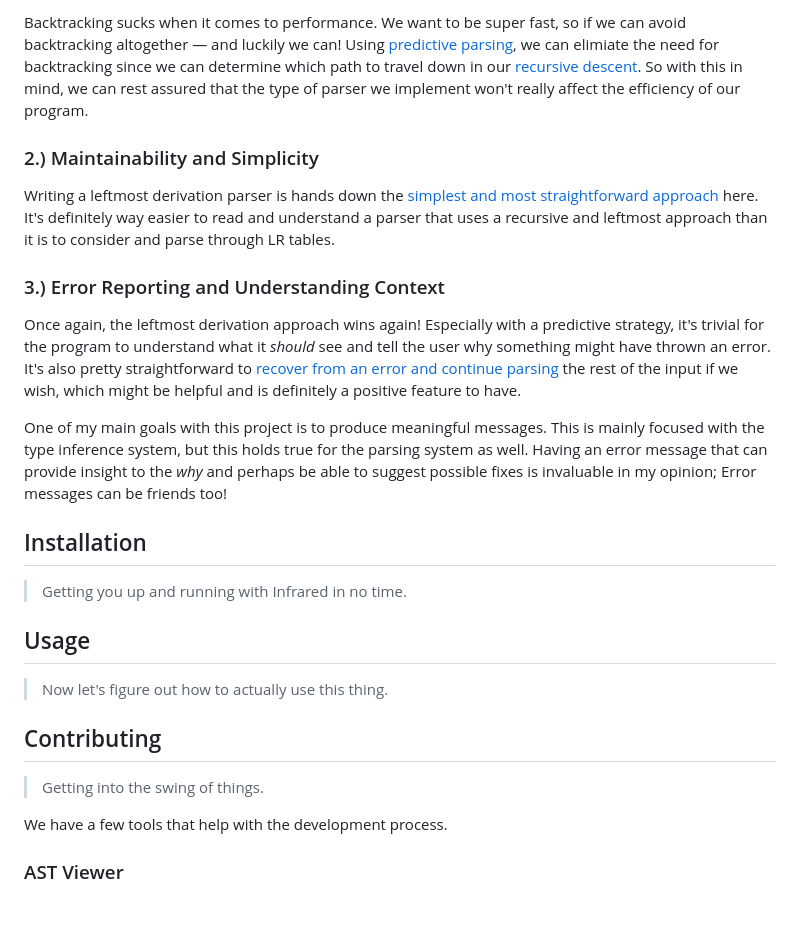
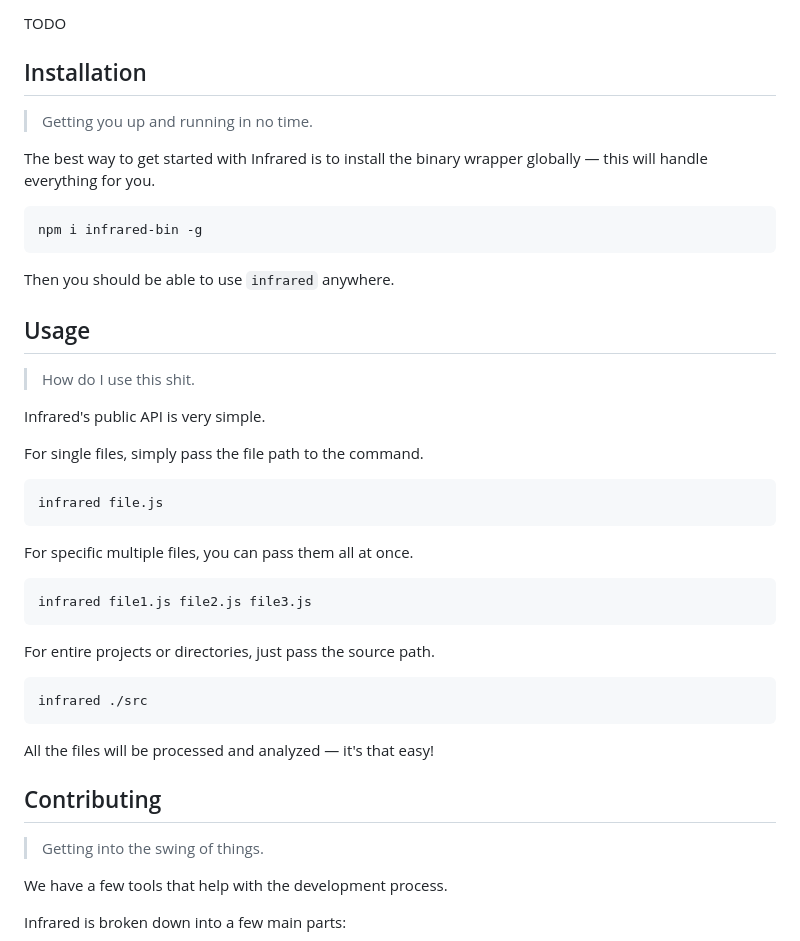
Before and after one commit to nickzuber/infrared, a Markdown page: README.md, the part around the change printed below. GitHub-like rendering; blank space fills up the shorter version.

````diff
--- a/README.md
+++ b/README.md
@@ -62,23 +36,41 @@ So we know this choice matters when evaluating JS, but does it matter when infer
 
-Backtracking sucks when it comes to performance. We want to be super fast, so if we can avoid backtracking altogether — and luckily we can! Using [predictive parsing](http://lambda.uta.edu/cse5317/notes/node13.html), we can elimiate the need for backtracking since we can determine which path to travel down in our [recursive descent](https://www.engr.mun.ca/~theo/Misc/exp_parsing.htm). So with this in mind, we can rest assured that the type of parser we implement won't really affect the efficiency of our program.
-
-### 2.) Maintainability and Simplicity
-
-Writing a leftmost derivation parser is hands down the [simplest and most straightforward approach](http://www.garshol.priv.no/download/text/bnf.html#id4.3) here. It's definitely way easier to read and understand a parser that uses a recursive and leftmost approach than it is to consider and parse through LR tables.
-
-### 3.) Error Reporting and Understanding Context
-
-Once again, the leftmost derivation approach wins again! Especially with a predictive strategy, it's trivial for the program to understand what it _should_ see and tell the user why something might have thrown an error. It's also pretty straightforward to [recover from an error and continue parsing](https://softwareengineering.stackexchange.com/a/19637/217663) the rest of the input if we wish, which might be helpful and is definitely a positive feature to have.
-
-One of my main goals with this project is to produce meaningful messages. This is mainly focused with the type inference system, but this holds true for the parsing system as well. Having an error message that can provide insight to the _why_ and perhaps be able to suggest possible fixes is invaluable in my opinion; Error messages can be friends too!
+TODO
 
 ## Installation
 
-> Getting you up and running with Infrared in no time.
+> Getting you up and running in no time.
+
+The best way to get started with Infrared is to install the binary wrapper globally — this will handle everything for you.
+
+```
+npm i infrared-bin -g
+```
+
+Then you should be able to use `infrared` anywhere.
 
 ## Usage
 
-> Now let's figure out how to actually use this thing.
+> How do I use this shit.
+
+Infrared's public API is very simple.
+
+For single files, simply pass the file path to the command.
+```bash
+infrared file.js
+```
+
+For specific multiple files, you can pass them all at once.
+```bash
+infrared file1.js file2.js file3.js
+```
+
+For entire projects or directories, just pass the source path.
+```bash
+infrared ./src
+```
+
+All the files will be processed and analyzed — it's that easy!
+
 
 ## Contributing
 
@@ -86,5 +78,5 @@ One of my main goals with this project is to produce meaningful messages. This i
 
 We have a few tools that help with the development process.
 
-### AST Viewer
+Infrared is broken down into a few main parts:
 
````
Also changed, not shown: other parts of README.md (+22 -66 lines), assets/parser-hover.png (added), assets/parser.png (added), 7 other files.
